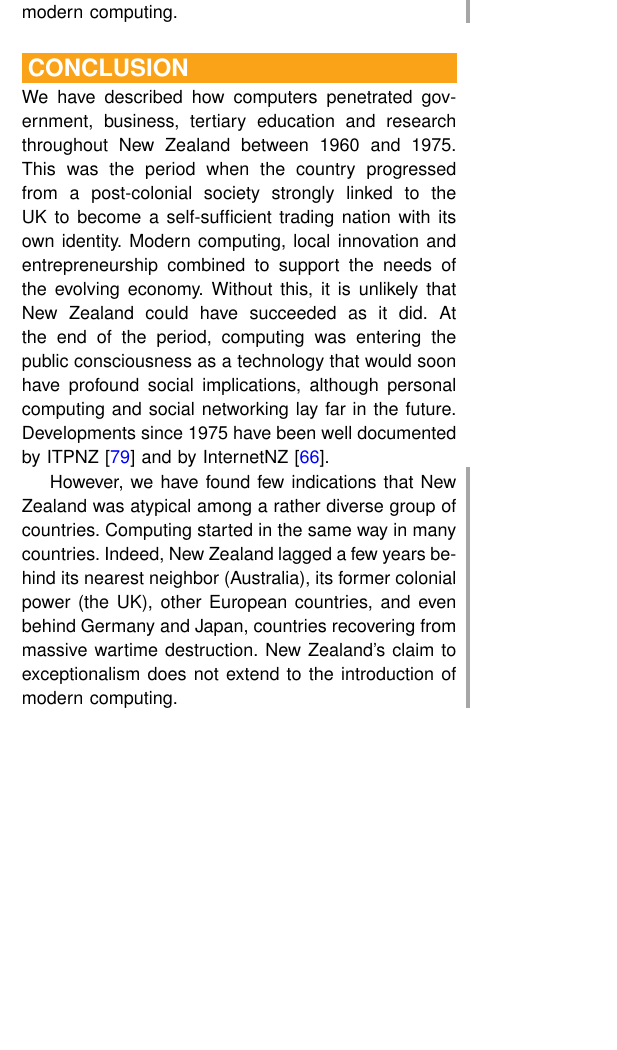
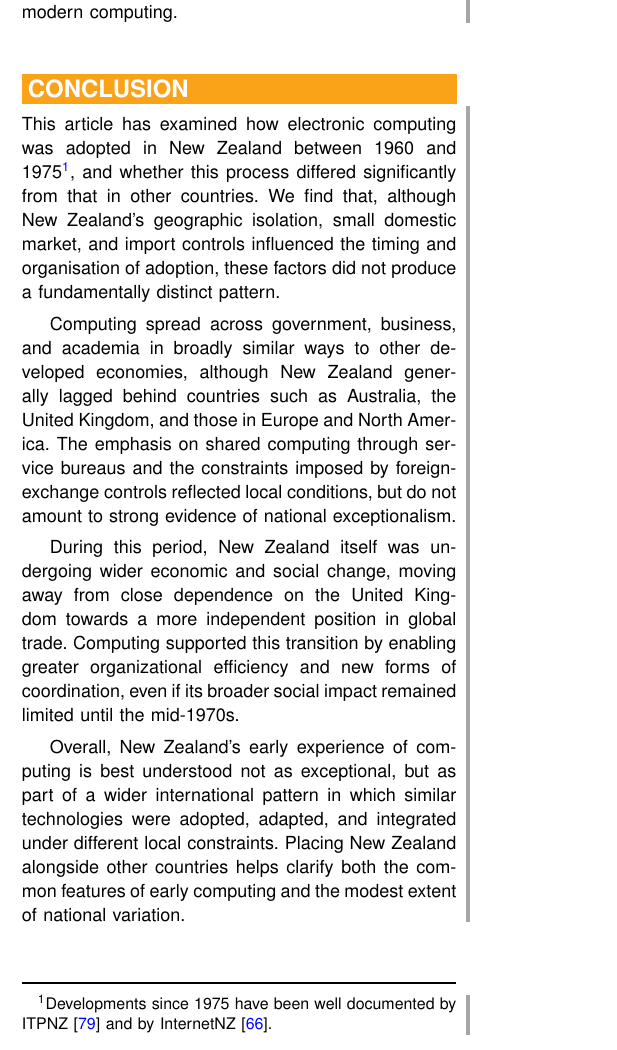
Before and after one commit to becarpenter/aotearoa-growth, a LaTeX paper (growth-v2.tex): part of one column of page 13 of 16, cut so that both start at the same text, the shorter picture padded with empty space. Compiled offline with pdfLaTeX.

Commit message:
Mano's revised Conclusion

```diff
--- a/growth-v2.tex
+++ b/growth-v2.tex
@@ -608,25 +608,14 @@ the particular combination of cultures they have borrowed from” (i.e., Austral
 \cbend
 \vspace*{-8pt}
 \section{CONCLUSION}
-We have described how computers penetrated government, business, tertiary education
-and research throughout New Zealand between 1960 and 1975. This was the period
-when the country progressed from a post-colonial society strongly linked to the UK to
-become a self-sufficient trading nation with its own identity. Modern computing,
-local innovation and entrepreneurship combined to support the needs of the
-evolving economy. Without this, it is unlikely that New Zealand could have
-succeeded as it did. At the end of the period, computing was entering the public
-consciousness as a technology that would soon have profound social implications,
-although personal computing and social networking lay far in the future.
-Developments since 1975 have been well documented by ITPNZ \cite{ITPNZ}
-and by InternetNZ \cite{ConnectingClouds}.
+\cbstart
+This article has examined how electronic computing was adopted in New Zealand between 1960 and 1975\footnote{Developments since 1975 have been well documented by ITPNZ \cite{ITPNZ} and by InternetNZ \cite{ConnectingClouds}.}, and whether this process differed significantly from that in other countries. We find that, although New Zealand's geographic isolation, small domestic market, and import controls influenced the timing and organisation of adoption, these factors did not produce a fundamentally distinct pattern.
 
-\cbstart
-However, we have found few indications that New Zealand was
-atypical among  a rather diverse group of countries. Computing started in the same
-way in many countries. Indeed, New Zealand lagged a few years
-behind its nearest neighbor (Australia), its former colonial power (the UK), other European
-countries, and even behind Germany and Japan, countries recovering from massive wartime destruction.
-New Zealand's claim to exceptionalism does not extend to the introduction of modern computing.
+Computing spread across government, business, and academia in broadly similar ways to other developed economies, although New Zealand generally lagged behind countries such as Australia, the United Kingdom, and those in Europe and North America. The emphasis on shared computing through service bureaus and the constraints imposed by foreign-exchange controls reflected local conditions, but do not amount to strong evidence of national exceptionalism.
+
+During this period, New Zealand itself was undergoing wider economic and social change, moving away from close dependence on the United Kingdom towards a more independent position in global trade. Computing supported this transition by enabling greater organizational efficiency and new forms of coordination, even if its broader social impact remained limited until the mid-1970s.
+
+Overall, New Zealand's early experience of computing is best understood not as exceptional, but as part of a wider international pattern in which similar technologies were adopted, adapted, and integrated under different local constraints. Placing New Zealand alongside other countries helps clarify both the common features of early computing and the modest extent of national variation.
 \cbend
 \vspace*{-8pt}
 \section{ACKNOWLEDGMENTS}
```
Also changed, not shown: 1 other file.
